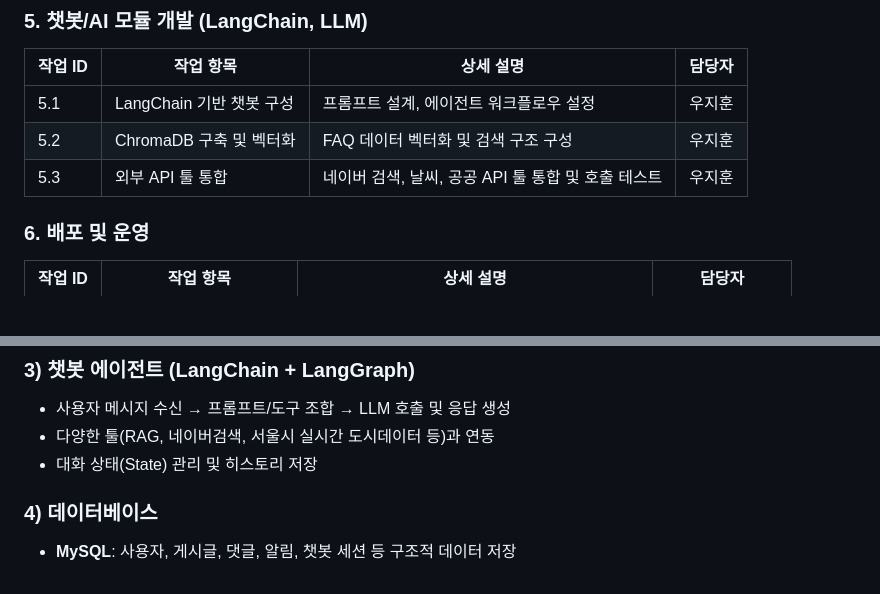
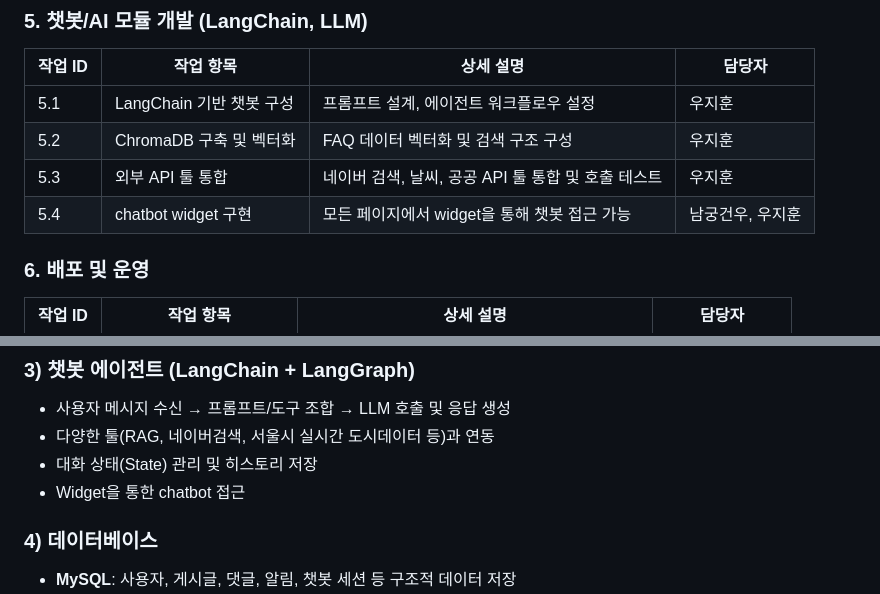
Before and after one commit to SKNETWORKS-FAMILY-AICAMP/SKN13-4th-1TEAM, a Markdown page: README.md, 2 parts joined by grey strips. Rendered like a GitHub page; blank space fills up the shorter version.

```diff
--- a/README.md
+++ b/README.md
@@ -196,6 +196,7 @@
 | 5.1    | LangChain 기반 챗봇 구성 | 프롬프트 설계, 에이전트 워크플로우 설정                         | 우지훈     |
 | 5.2    | ChromaDB 구축 및 벡터화 | FAQ 데이터 벡터화 및 검색 구조 구성                             | 우지훈     |
 | 5.3    | 외부 API 툴 통합       | 네이버 검색, 날씨, 공공 API 툴 통합 및 호출 테스트              | 우지훈     |
+| 5.4    | chatbot widget 구현    | 모든 페이지에서 widget을 통해 챗봇 접근 가능                    |남궁건우, 우지훈 |
 
 
 ### 6. 배포 및 운영
@@ -303,6 +304,7 @@ SKN13-4th-1TEAM/
 - 사용자 메시지 수신 → 프롬프트/도구 조합 → LLM 호출 및 응답 생성
 - 다양한 툴(RAG, 네이버검색, 서울시 실시간 도시데이터 등)과 연동
 - 대화 상태(State) 관리 및 히스토리 저장
+- Widget을 통한 chatbot 접근
 
 ### 4) 데이터베이스
 - **MySQL**: 사용자, 게시글, 댓글, 알림, 챗봇 세션 등 구조적 데이터 저장
```
